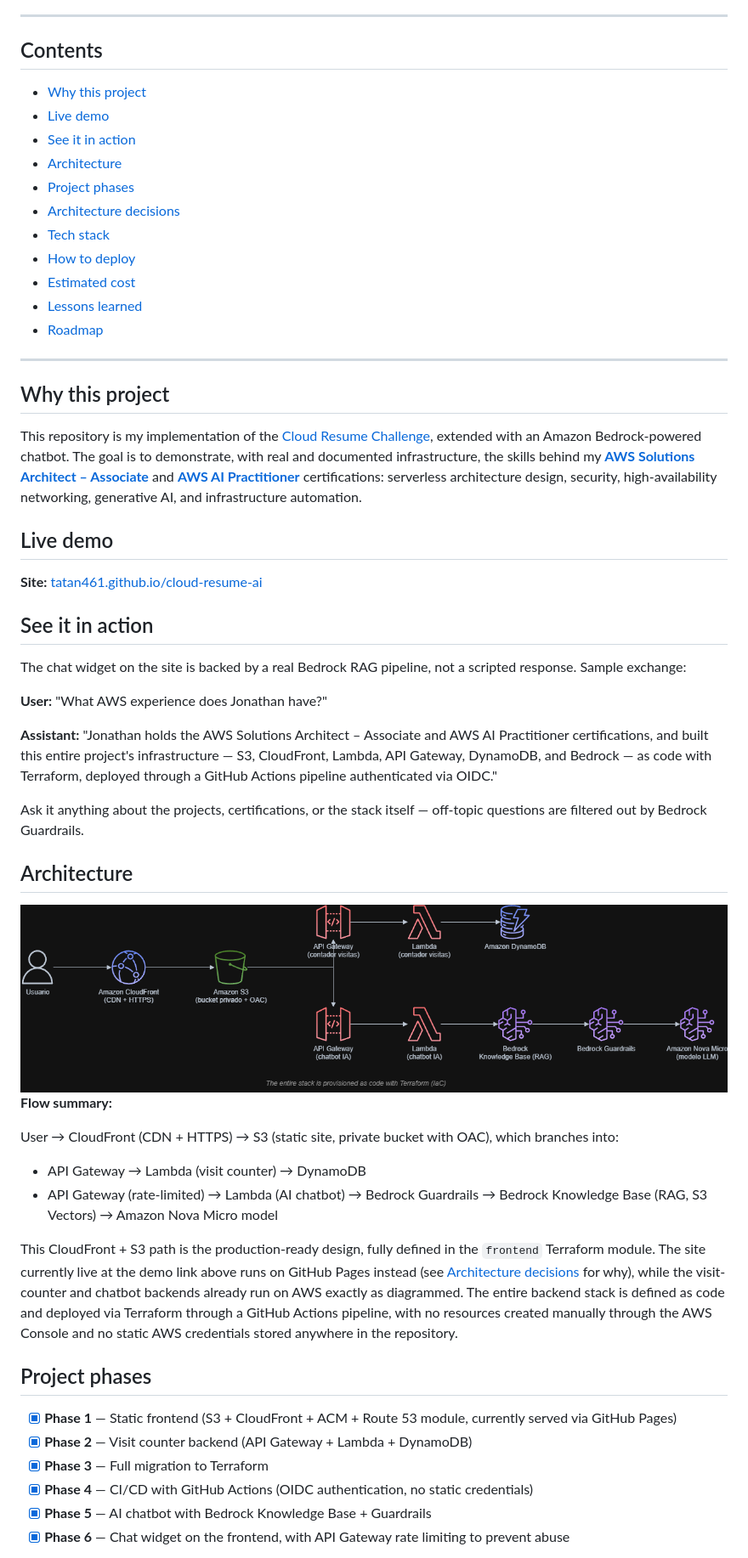
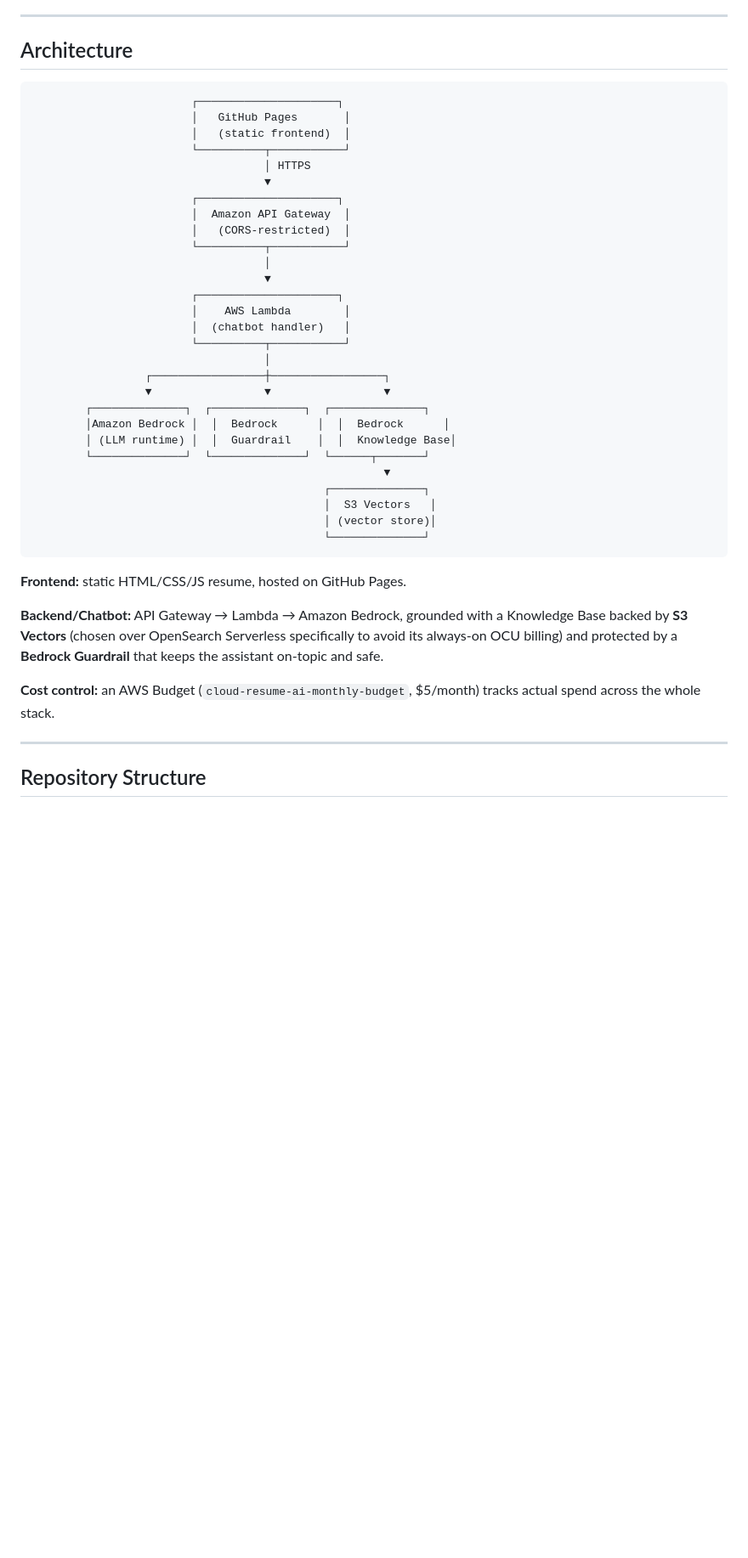
Before and after one commit to tatan461/cloud-resume-ai, a Markdown page: README.md, the part around one of its changes. Shown at 85% size. Drawn GitHub-style; blank space fills up the shorter version.

Commit message:
docs: rewrite README in English with CI/CD hardening and AI assistant details

````diff
--- a/README.md
+++ b/README.md
@@ -19,63 +13,46 @@ Professional portfolio combining a high-performance static resume with a convers
 
 ---
 
-## Contents
+## Architecture
 
-- [Why this project](#why-this-project)
-- [Live demo](#live-demo)
-- [See it in action](#see-it-in-action)
-- [Architecture](#architecture)
-- [Project phases](#project-phases)
-- [Architecture decisions](#architecture-decisions)
-- [Tech stack](#tech-stack)
-- [How to deploy](#how-to-deploy-wsllinux)
-- [Estimated cost](#estimated-cost)
-- [Lessons learned](#lessons-learned)
-- [Roadmap](#roadmap)
+```
+                        ┌─────────────────────┐
+                        │   GitHub Pages       │
+                        │   (static frontend)  │
+                        └──────────┬───────────┘
+                                   │ HTTPS
+                                   ▼
+                        ┌─────────────────────┐
+                        │  Amazon API Gateway  │
+                        │   (CORS-restricted)  │
+                        └──────────┬───────────┘
+                                   │
+                                   ▼
+                        ┌─────────────────────┐
+                        │    AWS Lambda        │
+                        │  (chatbot handler)   │
+                        └──────────┬───────────┘
+                                   │
+                 ┌─────────────────┼─────────────────┐
+                 ▼                 ▼                 ▼
+        ┌──────────────┐  ┌──────────────┐  ┌──────────────┐
+        │Amazon Bedrock │  │  Bedrock      │  │  Bedrock      │
+        │ (LLM runtime) │  │  Guardrail    │  │  Knowledge Base│
+        └──────────────┘  └──────────────┘  └──────┬───────┘
+                                                     ▼
+                                            ┌──────────────┐
+                                            │  S3 Vectors   │
+                                            │ (vector store)│
+                                            └──────────────┘
+```
+
+**Frontend:** static HTML/CSS/JS resume, hosted on GitHub Pages.
+
+**Backend/Chatbot:** API Gateway → Lambda → Amazon Bedrock, grounded with a Knowledge Base backed by **S3 Vectors** (chosen over OpenSearch Serverless specifically to avoid its always-on OCU billing) and protected by a **Bedrock Guardrail** that keeps the assistant on-topic and safe.
+
+**Cost control:** an AWS Budget (`cloud-resume-ai-monthly-budget`, $5/month) tracks actual spend across the whole stack.
 
 ---
 
-## Why this project
+## Repository Structure
 
-This repository is my implementation of the [Cloud Resume Challenge](https://cloudresumechallenge.dev/), extended with an Amazon Bedrock-powered chatbot. The goal is to demonstrate, with real and documented infrastructure, the skills behind my **[AWS Solutions Architect – Associate](https://www.credly.com/badges/acb43683-5fc4-49c8-821f-7a49d90f2c74)** and **[AWS AI Practitioner](https://www.credly.com/badges/4bea0010-dd3b-4433-be2c-d2b46f1915d0)** certifications: serverless architecture design, security, high-availability networking, generative AI, and infrastructure automation.
-
-## Live demo
-
-**Site:** [tatan461.github.io/cloud-resume-ai](https://tatan461.github.io/cloud-resume-ai/)
-
-<!-- Optional: add a screenshot of the homepage once available
-![Homepage screenshot](docs/images/homepage.png)
--->
-
-## See it in action
-
-The chat widget on the site is backed by a real Bedrock RAG pipeline, not a scripted response. Sample exchange:
-
-**User:** "What AWS experience does Jonathan have?"
-
-**Assistant:** "Jonathan holds the AWS Solutions Architect – Associate and AWS AI Practitioner certifications, and built this entire project's infrastructure — S3, CloudFront, Lambda, API Gateway, DynamoDB, and Bedrock — as code with Terraform, deployed through a GitHub Actions pipeline authenticated via OIDC."
-
-Ask it anything about the projects, certifications, or the stack itself — off-topic questions are filtered out by Bedrock Guardrails.
-
-## Architecture
-
-<img src="docs/images/architecture.png" alt="AWS architecture diagram: CloudFront distributing a private S3 static site, branching into a visit-counter path (API Gateway, Lambda, DynamoDB) and an AI chatbot path (rate-limited API Gateway, Lambda, Bedrock Guardrails, Bedrock Knowledge Base with S3 Vectors, and the Amazon Nova Micro model)" width="100%">
-
-**Flow summary:**
-
-User → CloudFront (CDN + HTTPS) → S3 (static site, private bucket with OAC), which branches into:
-
-- API Gateway → Lambda (visit counter) → DynamoDB
-- API Gateway (rate-limited) → Lambda (AI chatbot) → Bedrock Guardrails → Bedrock Knowledge Base (RAG, S3 Vectors) → Amazon Nova Micro model
-
-This CloudFront + S3 path is the production-ready design, fully defined in the `frontend` Terraform module. The site currently live at the demo link above runs on GitHub Pages instead (see [Architecture decisions](#architecture-decisions) for why), while the visit-counter and chatbot backends already run on AWS exactly as diagrammed. The entire backend stack is defined as code and deployed via Terraform through a GitHub Actions pipeline, with no resources created manually through the AWS Console and no static AWS credentials stored anywhere in the repository.
-
-## Project phases
-
-- [x] **Phase 1** — Static frontend (S3 + CloudFront + ACM + Route 53 module, currently served via GitHub Pages)
-- [x] **Phase 2** — Visit counter backend (API Gateway + Lambda + DynamoDB)
-- [x] **Phase 3** — Full migration to Terraform
-- [x] **Phase 4** — CI/CD with GitHub Actions (OIDC authentication, no static credentials)
-- [x] **Phase 5** — AI chatbot with Bedrock Knowledge Base + Guardrails
-- [x] **Phase 6** — Chat widget on the frontend, with API Gateway rate limiting to prevent abuse
-
````
Also changed, not shown: other parts of README.md (+75 -100 lines).
